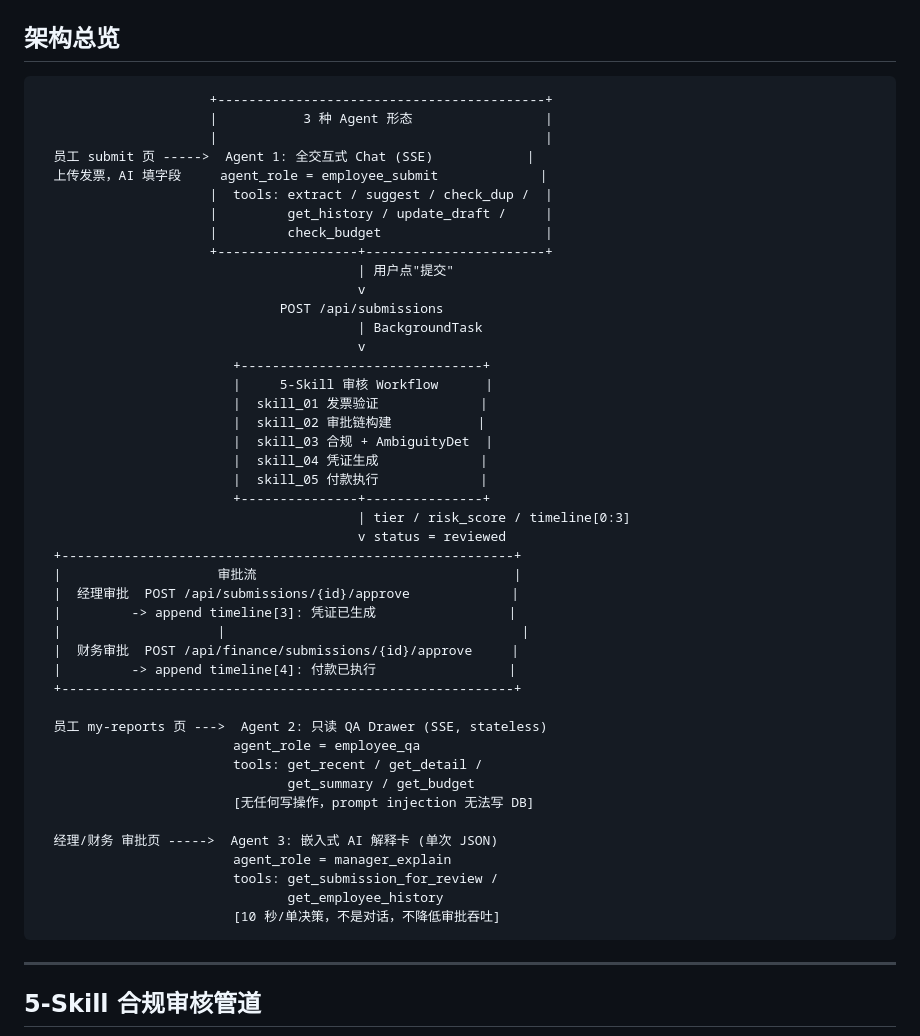
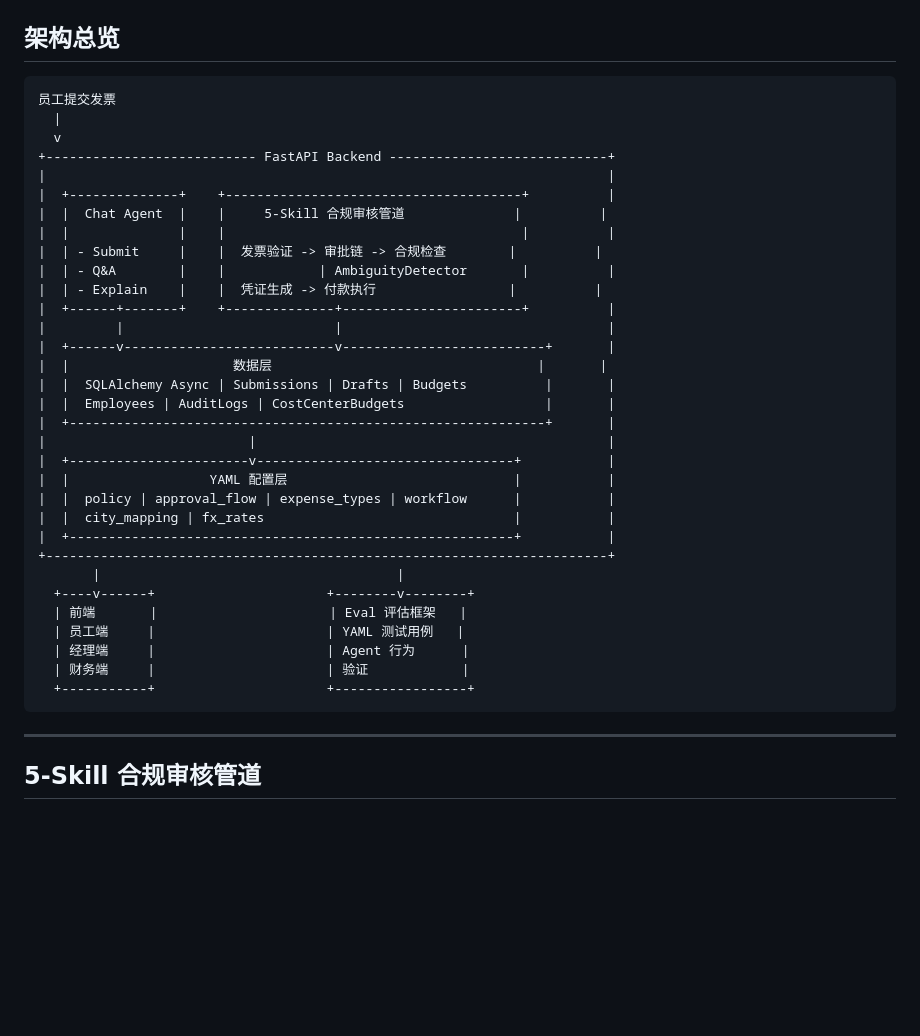
Before and after one commit to ashc0815/expense-ai-agent, a Markdown page: README_CN.md, the part around the change. Drawn GitHub-style; blank space fills up the shorter version.

Commit message:
docs: replace Chinese README architecture diagram with cleaner style
Match the English README's architecture diagram layout while keeping
Chinese labels.

Co-Authored-By: Claude Opus 4.6 <noreply@anthropic.com>

````diff
--- a/README_CN.md
+++ b/README_CN.md
@@ -24,50 +24,38 @@ ExpenseFlow 模拟了一套完整的企业报销系统：员工上传发票 -> A
 ## 架构总览
 
 ```
-                      +------------------------------------------+
-                      |           3 种 Agent 形态                 |
-                      |                                          |
-  员工 submit 页 ----->  Agent 1: 全交互式 Chat (SSE)            |
-  上传发票，AI 填字段     agent_role = employee_submit             |
-                      |  tools: extract / suggest / check_dup /  |
-                      |         get_history / update_draft /     |
-                      |         check_budget                     |
-                      +------------------+-----------------------+
-                                         | 用户点"提交"
-                                         v
-                               POST /api/submissions
-                                         | BackgroundTask
-                                         v
-                         +-------------------------------+
-                         |     5-Skill 审核 Workflow      |
-                         |  skill_01 发票验证             |
-                         |  skill_02 审批链构建           |
-                         |  skill_03 合规 + AmbiguityDet  |
-                         |  skill_04 凭证生成             |
-                         |  skill_05 付款执行             |
-                         +---------------+---------------+
-                                         | tier / risk_score / timeline[0:3]
-                                         v status = reviewed
-  +----------------------------------------------------------+
-  |                    审批流                                 |
-  |  经理审批  POST /api/submissions/{id}/approve             |
-  |         -> append timeline[3]: 凭证已生成                 |
-  |                    |                                      |
-  |  财务审批  POST /api/finance/submissions/{id}/approve     |
-  |         -> append timeline[4]: 付款已执行                 |
-  +----------------------------------------------------------+
-
-  员工 my-reports 页 --->  Agent 2: 只读 QA Drawer (SSE, stateless)
-                         agent_role = employee_qa
-                         tools: get_recent / get_detail /
-                                get_summary / get_budget
-                         [无任何写操作，prompt injection 无法写 DB]
-
-  经理/财务 审批页 ----->  Agent 3: 嵌入式 AI 解释卡 (单次 JSON)
-                         agent_role = manager_explain
-                         tools: get_submission_for_review /
-                                get_employee_history
-                         [10 秒/单决策，不是对话，不降低审批吞吐]
+员工提交发票
+  |
+  v
++--------------------------- FastAPI Backend ----------------------------+
+|                                                                        |
+|  +--------------+    +--------------------------------------+          |
+|  |  Chat Agent  |    |     5-Skill 合规审核管道              |          |
+|  |              |    |                                      |          |
+|  | - Submit     |    |  发票验证 -> 审批链 -> 合规检查        |          |
+|  | - Q&A        |    |            | AmbiguityDetector       |          |
+|  | - Explain    |    |  凭证生成 -> 付款执行                 |          |
+|  +------+-------+    +--------------+-----------------------+          |
+|         |                           |                                  |
+|  +------v---------------------------v--------------------------+       |
+|  |                     数据层                                  |       |
+|  |  SQLAlchemy Async | Submissions | Drafts | Budgets          |       |
+|  |  Employees | AuditLogs | CostCenterBudgets                  |       |
+|  +-------------------------------------------------------------+       |
+|                          |                                             |
+|  +-----------------------v---------------------------------+           |
+|  |                  YAML 配置层                             |           |
+|  |  policy | approval_flow | expense_types | workflow      |           |
+|  |  city_mapping | fx_rates                                |           |
+|  +---------------------------------------------------------+           |
++------------------------------------------------------------------------+
+       |                                      |
+  +----v------+                      +--------v--------+
+  | 前端       |                      | Eval 评估框架   |
+  | 员工端     |                      | YAML 测试用例   |
+  | 经理端     |                      | Agent 行为      |
+  | 财务端     |                      | 验证            |
+  +-----------+                      +-----------------+
 ```
 
 ---
````
